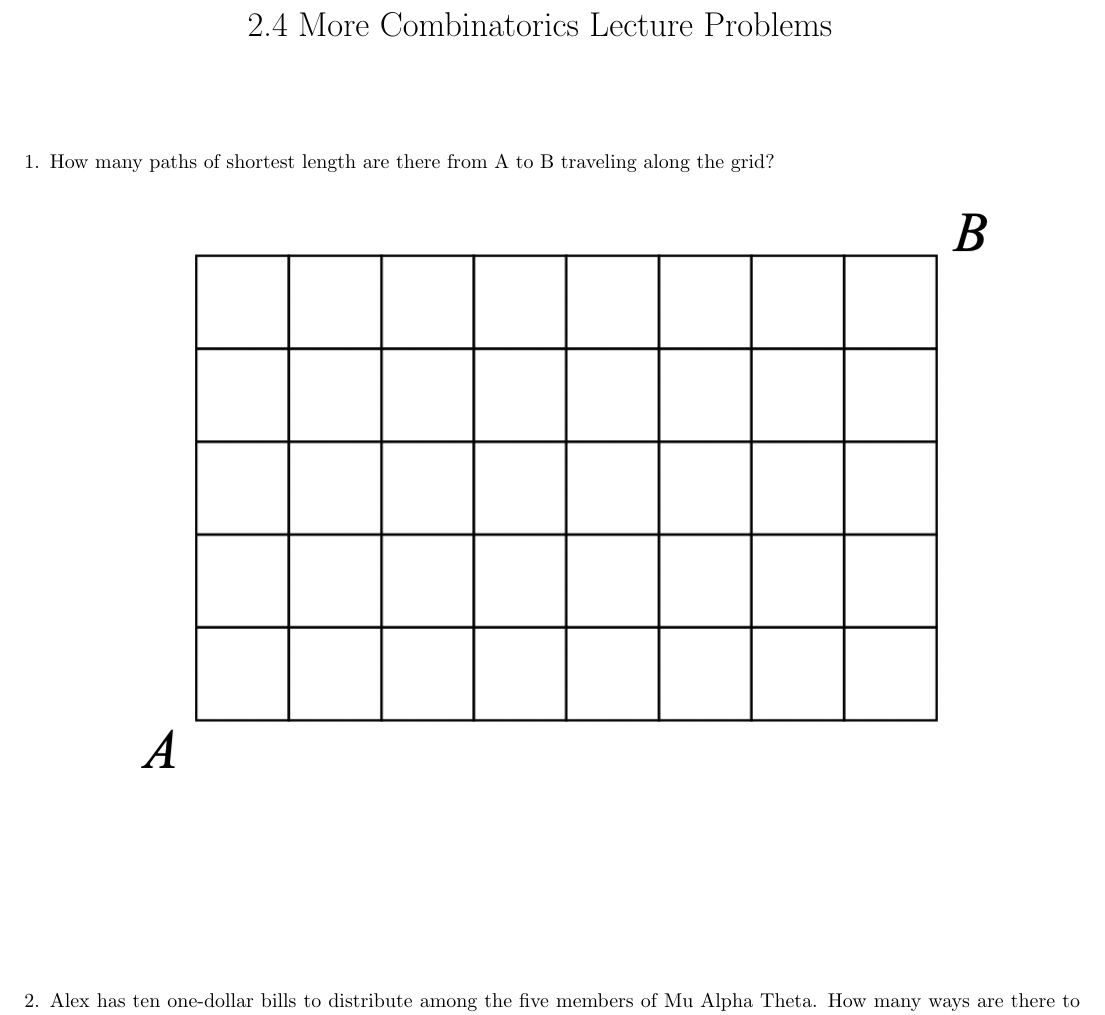
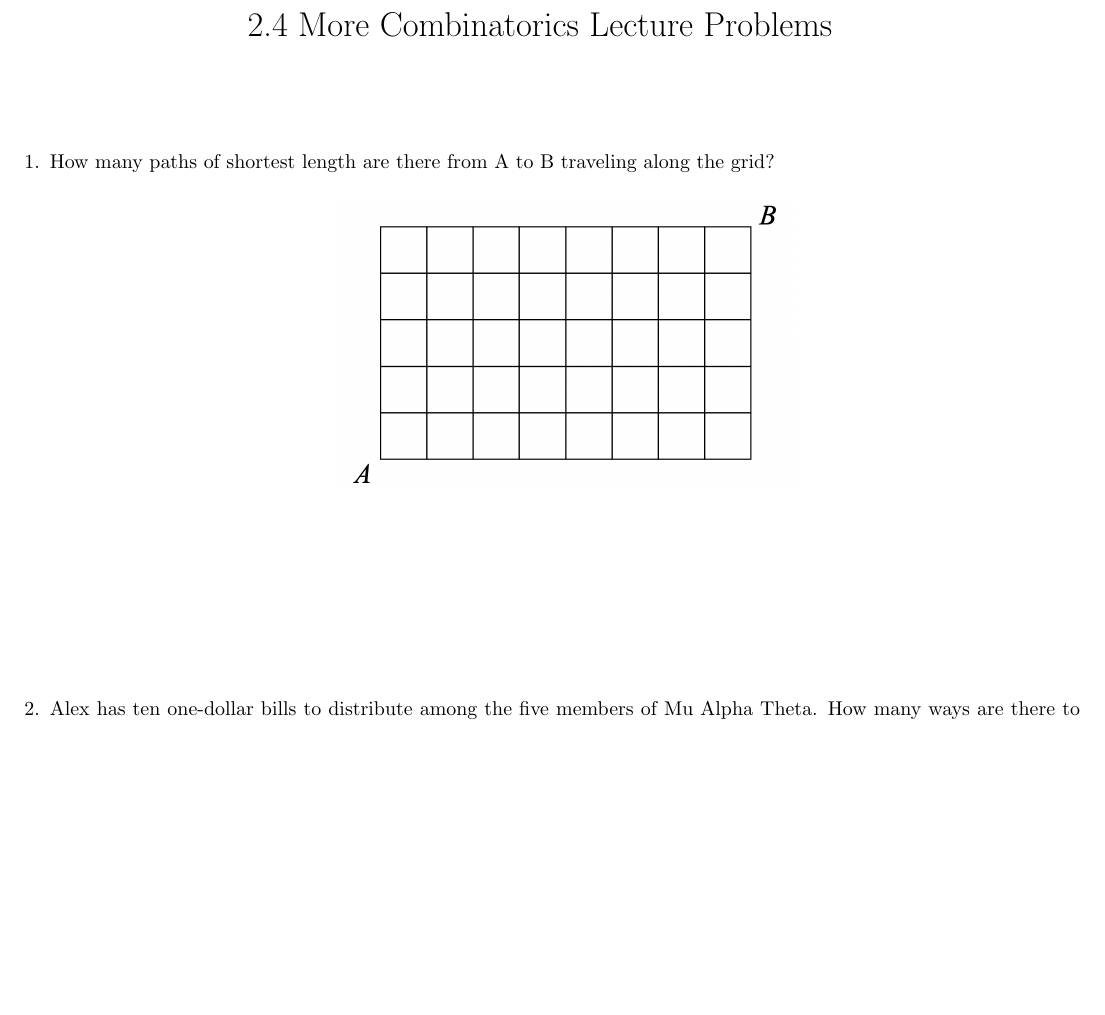
Before and after one commit to cvhsmath/mathcounts-2021-2022, a LaTeX document (2-4/2-4lec.tex): part of page 1 of 2 before the commit and part of the page after it, cut so that both start at the same text, the shorter picture padded with empty space. Compiled offline with pdfLaTeX.

Commit message:
Minor improvements

```diff
--- a/2-4/2-4lec.tex
+++ b/2-4/2-4lec.tex
@@ -17,7 +17,7 @@
 \begin{enumerate}
     \item How many paths of shortest length are there from A to B traveling along the grid?
     \begin{center}
-        \includegraphics[scale=1]{paths.png}
+        \includegraphics[scale=0.5]{paths.png}
     \end{center}
         \vspace{3cm}
     \item Alex has ten one-dollar bills to distribute among the five members of
```
